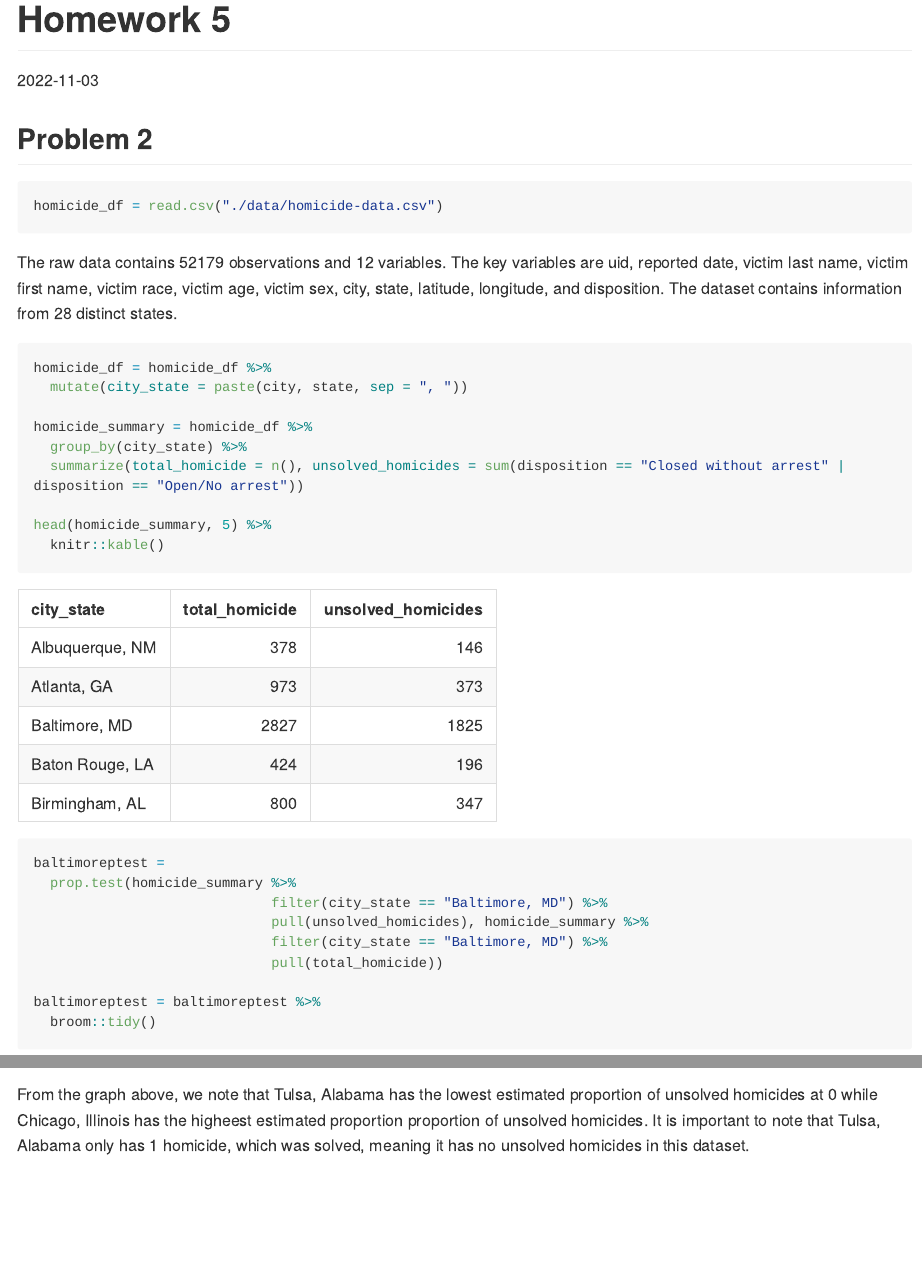
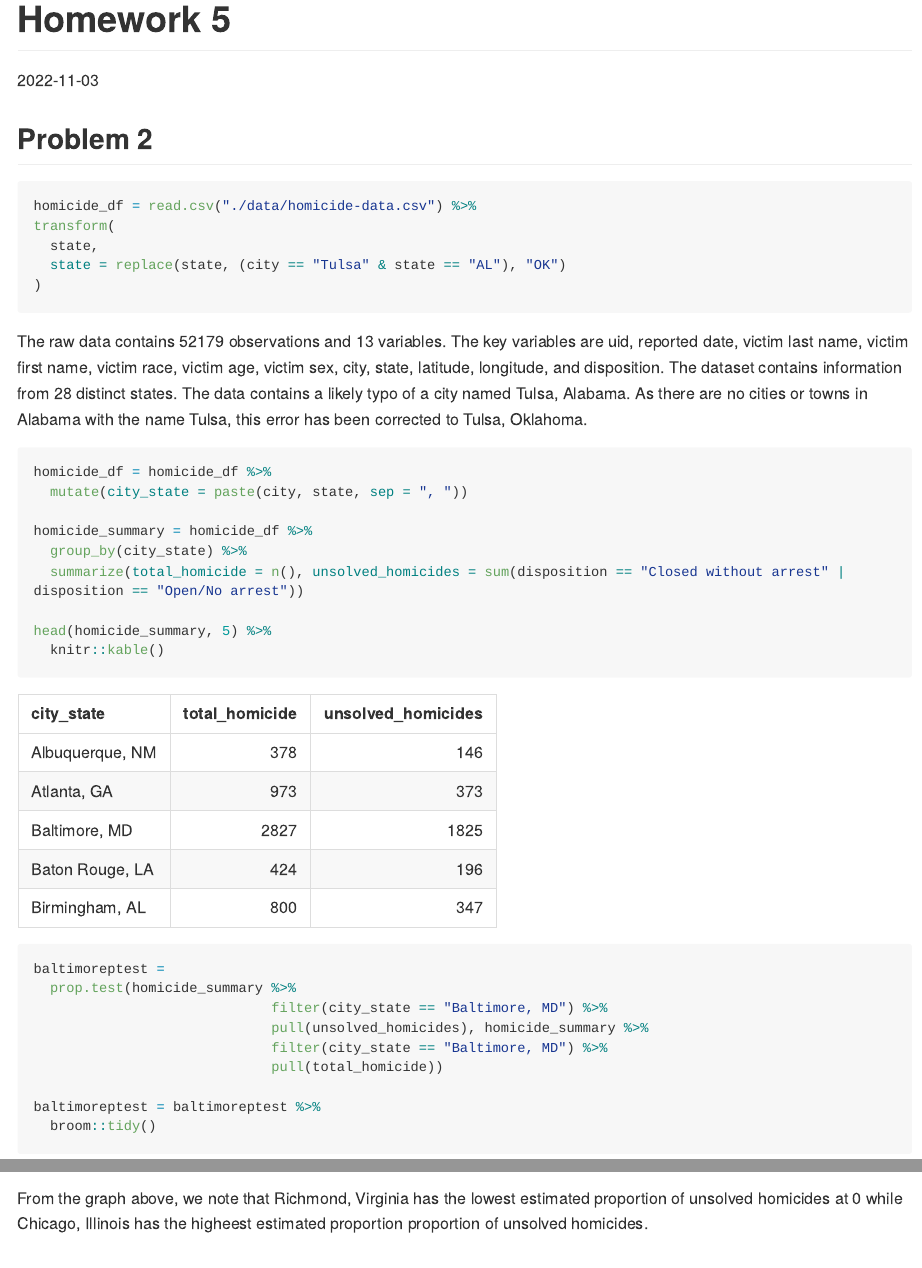
Before and after one commit to shodaiinose/p8105_hw5_si2426, an R Markdown document (p8105_hw5_si2426.Rmd): the page in a window 1100 px wide, from its top, and a second part further down, joined at a grey line. The pictures show the output file p8105_hw5_si2426.md that the author committed with the source, drawn offline in the style of GitHub; long lines of code are wrapped.

Commit message:
updated Tulsa, AL to Tulsa, OK

````diff
--- a/p8105_hw5_si2426.Rmd
+++ b/p8105_hw5_si2426.Rmd
@@ -13,9 +13,13 @@ set.seed(1919)
 
 ## Problem 2
 ```{r}
-homicide_df = read.csv("./data/homicide-data.csv")
+homicide_df = read.csv("./data/homicide-data.csv") %>%
+transform(
+  state,
+  state = replace(state, (city == "Tulsa" & state == "AL"), "OK")
+)
 ```
-The raw data contains `r nrow(homicide_df)` observations and `r ncol(homicide_df)` variables. The key variables are uid, reported date, victim last name, victim first name, victim race, victim age, victim sex, city, state, latitude, longitude, and disposition. The dataset contains information from `r homicide_df %>% distinct(state) %>% nrow()` distinct states.
+The raw data contains `r nrow(homicide_df)` observations and `r ncol(homicide_df)` variables. The key variables are uid, reported date, victim last name, victim first name, victim race, victim age, victim sex, city, state, latitude, longitude, and disposition. The dataset contains information from `r homicide_df %>% distinct(state) %>% nrow()` distinct states. The data contains a likely typo of a city named Tulsa, Alabama. As there are no cities or towns in Alabama with the name Tulsa, this error has been corrected to Tulsa, Oklahoma.
 
 ```{r}
 homicide_df = homicide_df %>%
@@ -62,7 +66,7 @@ ggplot(homicide_sum, aes(x = city_state, y = estimate)) +
   theme(axis.text.x = element_text(angle = 90, vjust = 0.5, hjust = 1))
 ```
 
-From the graph above, we note that Tulsa, Alabama has the lowest estimated proportion of unsolved homicides at 0 while Chicago, Illinois has the higheest estimated proportion proportion of unsolved homicides. It is important to note that Tulsa, Alabama only has `r nrow(homicide_df %>% filter(city_state == "Tulsa, AL"))` homicide, which was solved, meaning it has no unsolved homicides in this dataset.
+From the graph above, we note that Richmond, Virginia has the lowest estimated proportion of unsolved homicides at 0 while Chicago, Illinois has the higheest estimated proportion proportion of unsolved homicides.
 
 ## Problem 3
 
````
Also changed, not shown: p8105_hw5_si2426.md, p8105_hw5_si2426_files/figure-gfm/unnamed-chunk-5-1.png.
